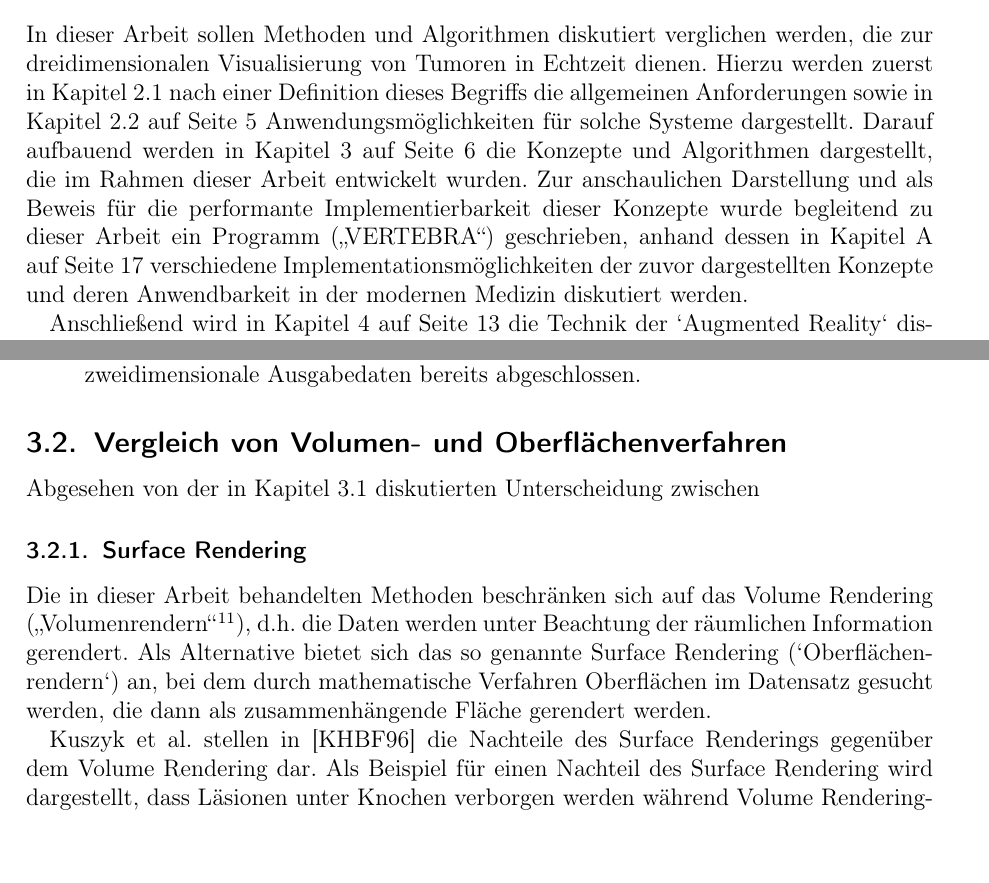
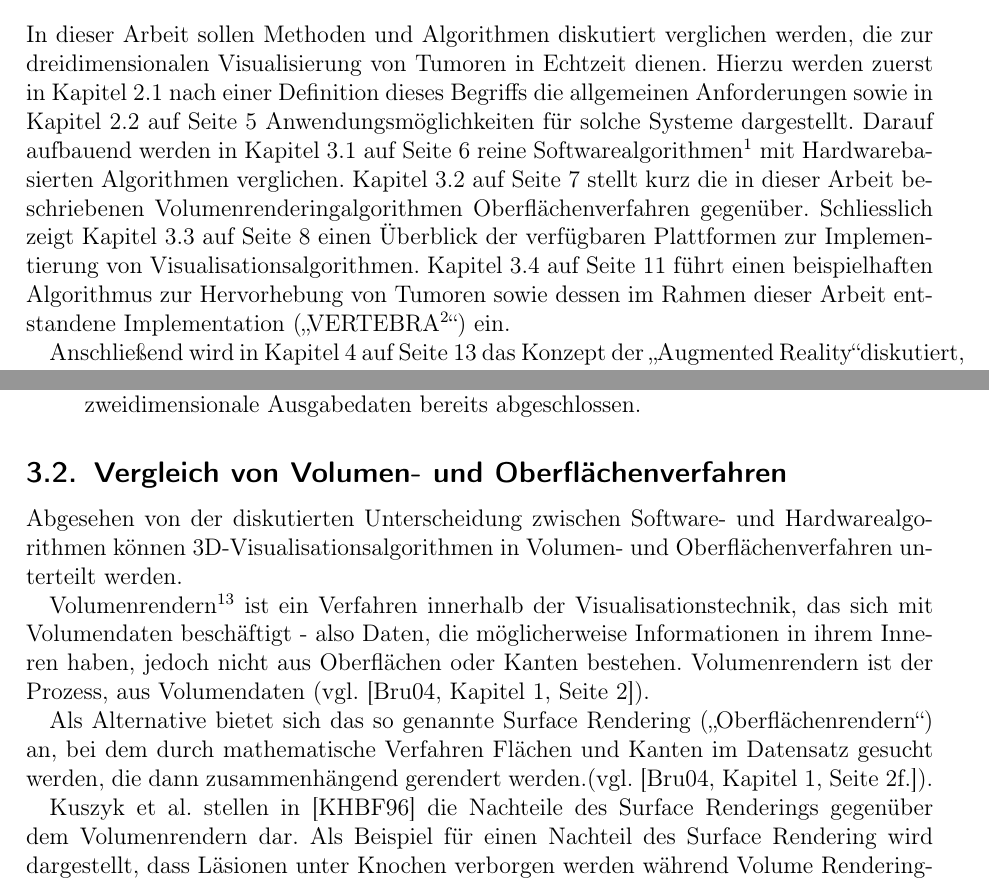
Before and after one commit to ulikoehler/Facharbeit, a LaTeX document (latex/visualization.tex): two parts of pages 3 and 7 of 24, joined at a grey line, cut so that both start at the same text. Compiled offline with pdfLaTeX.

Commit message:
Added text

```diff
--- a/latex/visualization.tex
+++ b/latex/visualization.tex
@@ -48,11 +48,10 @@
 \maketitle\thispagestyle{empty}\newpage
 \tableofcontents\thispagestyle{empty}\newpage
 \section{Einleitung}\label{sec:introduction}
-In dieser Arbeit sollen Methoden und Algorithmen diskutiert verglichen werden, die zur dreidimensionalen Visualisierung von Tumoren in Echtzeit dienen. Hierzu werden zuerst in Kapitel \vref{ssec:requirements} nach einer Definition dieses Begriffs die allgemeinen Anforderungen sowie in Kapitel \vref{ssec:applications} Anwendungsmöglichkeiten für solche Systeme dargestellt. Darauf aufbauend werden in Kapitel \vref{ssec:concepts} die Konzepte und Algorithmen dargestellt, die im Rahmen dieser Arbeit entwickelt wurden. Zur anschaulichen Darstellung und als Beweis für die performante Implementierbarkeit dieser Konzepte wurde begleitend zu dieser Arbeit ein Programm (\glqq VERTEBRA\grqq) geschrieben, anhand dessen in Kapitel \vref{ssec:implementations} verschiedene Implementationsmöglichkeiten der zuvor dargestellten Konzepte und deren Anwendbarkeit in der modernen Medizin diskutiert werden.
+In dieser Arbeit sollen Methoden und Algorithmen diskutiert verglichen werden, die zur dreidimensionalen Visualisierung von Tumoren in Echtzeit dienen. Hierzu werden zuerst in Kapitel \vref{ssec:requirements} nach einer Definition dieses Begriffs die allgemeinen Anforderungen sowie in Kapitel \vref{ssec:applications} Anwendungsmöglichkeiten für solche Systeme dargestellt. Darauf aufbauend werden in Kapitel \vref{ssec:swhwcomparison} reine Softwarealgorithmen\footnote{Algorithmus - Verarbeitungsvorschrift} mit Hardwarebasierten Algorithmen verglichen. Kapitel \vref{ssec:volsurfacealgorithms} stellt kurz die in dieser Arbeit beschriebenen Volumenrenderingalgorithmen Oberflächenverfahren gegenüber. Schliesslich zeigt Kapitel \vref{ssec:platforms} einen Überblick der verfügbaren Plattformen zur Implementierung von Visualisationsalgorithmen. Kapitel \vref{ssec:algoexample} führt einen beispielhaften Algorithmus zur Hervorhebung von Tumoren sowie dessen im Rahmen dieser Arbeit entstandene Implementation (\glqq VERTEBRA\footnote{VERTEBRA - Volumetric Examiner for Radiological/Tomographical Experimental Basic Realtime Analysis}\grqq) ein.
 
-Anschließend wird in Kapitel \vref{sec:augmentedreality} die Technik der `Augmented Reality` diskutiert, die in Zukunft eine wichtige Rolle in der medizinischen Visualisationstechnik, speziell im Bereich der Chirurgie spielen könnte. Zudem wird in diesem Kapitel die Anwendbarkeit der in dieser Arbeit vorgestellten Konzepte auf Augmented Reality-basierte Systeme betrachtet.
-In Kapitel \vref{ssec:existingtvss} wird eine Auswahl aus bereits existierenden Systemen (einschließlich fortgeschrittenen Forschungsprojekten) zur medizinischen Visualisation betrachtet, die den Großteil der in Kapitel \ref{ssec:requirements} geforderten Bedingungen erfüllen.
-Mit dem abschließenden Schlussteil, der in Kurzform die wichtigsten Thesen, Konzepte und Resultate rekapituliert, endet der Hauptteil dieser Arbeit.
+Anschließend wird in Kapitel \vref{sec:augmentedreality} das Konzept der \glqq Augmented Reality\grqq diskutiert, das bereits jetzt für viele medizinische Visualisationssysteme eingesetzt wird. Mit ARION\texttrademark wird in Kapitel \vref{sec:arion} schließlich ein Beispiel für ein solches System diskutiert.
+Mit dem Schlussteil, der in Kurzform die wichtigsten Thesen, Konzepte und Resultate rekapituliert, endet der Hauptteil dieser Arbeit.
 \section{Echtzeit-Tumorvisualisationssysteme}\label{sec:vissystems}
 \subsection{Anforderungen}\label{ssec:requirements}
 Um die Anforderungen für Echtzeit-Tumorvisualisationssysteme zu erläutern, muss der Begriff zuerst mit allen zu erfüllenden Anforderungen definiert werden. Die folgende Definition basiert auf \cite[Kapitel 3.1.1, Seite 17]{Bruckner2004} sowie auf \cite{Kutter2008}
@@ -100,11 +99,13 @@ Bei Betrachtung der Hardware, auf ein System die Berechnungen zur Transformation
  \item \textbf{Softwarealgorithmen}: Diese Methode benutzt für keinen Berechnungsschritt derartige Hardware, sondern lediglich die auf allen üblichen Plattformen vorhandenen CPUs. Bevor die Daten zur Anzeige auf einem Display and die Grafikeinheit übergeben werden, ist die Transformation von dreidimensionalen Eingabedaten in zweidimensionale Ausgabedaten bereits abgeschlossen.
 \end{itemize}
 
-\subsection{Vergleich von Volumen- und Oberflächenverfahren}
-Abgesehen von der in Kapitel \ref{ssec:swhwcomparison} diskutierten Unterscheidung zwischen
-\subsubsection{Surface Rendering}\label{sssec:surfacerendering}
-Die in dieser Arbeit behandelten Methoden beschränken sich auf das Volume Rendering (\glqq Volumenrendern\grqq\footnote{Anmerkung: Die Begriffe Volumenrendern und Volumenrendering werden in dieser Arbeit synonym verwendet}), d.h. die Daten werden unter Beachtung der räumlichen Information gerendert. Als Alternative bietet sich das so genannte Surface Rendering (`Oberflächenrendern`) an, bei dem durch mathematische Verfahren Oberflächen im Datensatz gesucht werden, die dann als zusammenhängende Fläche gerendert werden.
+\subsection{Vergleich von Volumen- und Oberflächenverfahren}\label{ssec:volsurfacealgorithms}
+Abgesehen von der diskutierten Unterscheidung zwischen Software- und Hardwarealgorithmen können 3D-Visualisationsalgorithmen in Volumen- und Oberflächenverfahren unterteilt werden.
 
-Kuszyk et al. stellen in \cite{Kuszyk1996} die Nachteile des Surface Renderings gegenüber dem Volume Rendering dar. Als Beispiel für einen Nachteil des Surface Rendering wird dargestellt, dass Läsionen unter Knochen verborgen werden während Volume Rendering-Algorithmen diese korrekt darstellen (Quelle: \cite{Kuszyk1996}, Abstract). Da die Publikation jedoch schon 1996 veröffentlicht wurde, gelten die Resultate unter Umständen für die heutigen Algorithmen und hochauflösenden Tomographen. Eine aktuellere Darstellung liefern Udupa et al. in \cite{Udupa2009}. Die Autoren kommen zu dem Schluss, dass Surface Rendering-Algorithmen im Bereich der Informationsdarstellung einen kleinen Vorteil gegenüber volumenbasierten Algorithmen haben und außerdem durch den geringeren Bedarf an Rechenzeit und Speicherplatz überlegen sind. Auch \cite{Bruckner2004} thematisiert den Vergleich von Oberflächen- und Volumenrendering, kommt aber im Gegensatz zur vorgenannten Publikation zum Schluss, dass der Mehraufwand an Rechenzeit und Speicher die Mehrinformation wert, die im gerenderten Bild angezeigt wird - tatsächlich würde beim Rendern der Oberflächen eine Dimension verloren gehen, da das Innere von Objekten verborgen bleibt (Quelle: \cite[Seite 2f.]{Bruckner2004}).
+Volumenrendern\footnote{Anmerkung: Die Begriffe Volumenrendern und Volumenrendering werden in dieser Arbeit synonym verwendet} ist ein Verfahren innerhalb der Visualisationstechnik, das sich mit Volumendaten beschäftigt - also Daten, die möglicherweise Informationen in ihrem Inneren haben, jedoch nicht aus Oberflächen oder Kanten bestehen. Volumenrendern ist der Prozess, aus Volumendaten (vgl. \cite[Kapitel 1, Seite 2]{Bruckner2004}).
+
+Als Alternative bietet sich das so genannte Surface Rendering (\glqq Oberflächenrendern\grqq) an, bei dem durch mathematische Verfahren Flächen und Kanten im Datensatz gesucht werden, die dann zusammenhängend gerendert werden.(vgl. \cite[Kapitel 1, Seite 2f.]{Bruckner2004}).
+
+Kuszyk et al. stellen in \cite{Kuszyk1996} die Nachteile des Surface Renderings gegenüber dem Volumenrendern dar. Als Beispiel für einen Nachteil des Surface Rendering wird dargestellt, dass Läsionen unter Knochen verborgen werden während Volume Rendering-Algorithmen diese korrekt darstellen (Quelle: \cite{Kuszyk1996}, Abstract). Da die Publikation jedoch schon 1996 veröffentlicht wurde, gelten die Resultate unter Umständen für die heutigen Algorithmen und hochauflösenden Tomographen. Eine aktuellere Darstellung liefern Udupa et al. in \cite{Udupa2009}. Die Autoren kommen zu dem Schluss, dass Surface Rendering-Algorithmen im Bereich der Informationsdarstellung einen kleinen Vorteil gegenüber volumenbasierten Algorithmen haben und außerdem durch den geringeren Bedarf an Rechenzeit und Speicherplatz überlegen sind. Auch \cite{Bruckner2004} thematisiert den Vergleich von Oberflächen- und Volumenrendering, kommt aber im Gegensatz zur vorgenannten Publikation zum Schluss, dass der Mehraufwand an Rechenzeit und Speicher die Mehrinformation wert, die im gerenderten Bild angezeigt wird - tatsächlich würde beim Rendern der Oberflächen eine Dimension verloren gehen, da das Innere von Objekten verborgen bleibt (Quelle: \cite[Seite 2f.]{Bruckner2004}).
 
 \subsection{Plattformen zur performanten Berechnung von Visualisationsdaten}\label{ssec:platforms}
```
Also changed, not shown: latex/visualization.tex (8 more changed lines).
